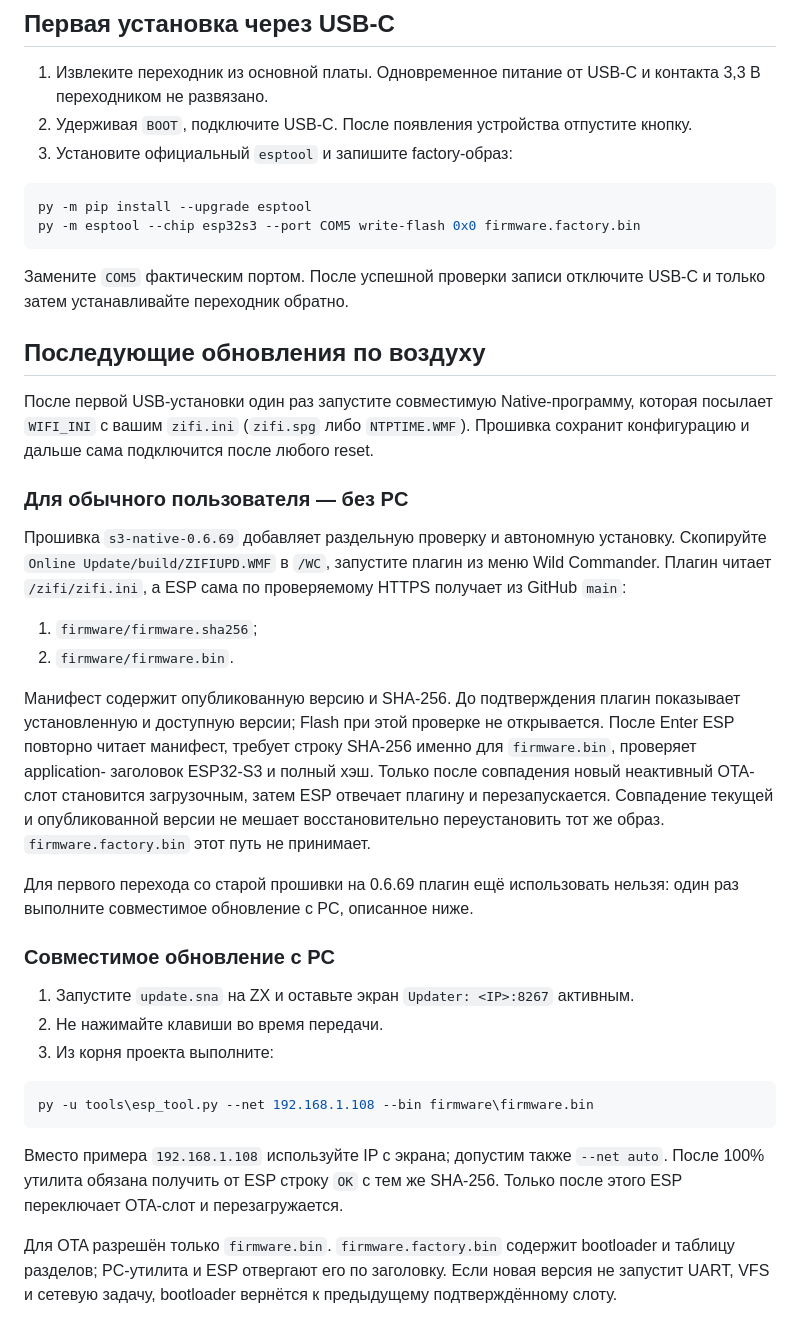
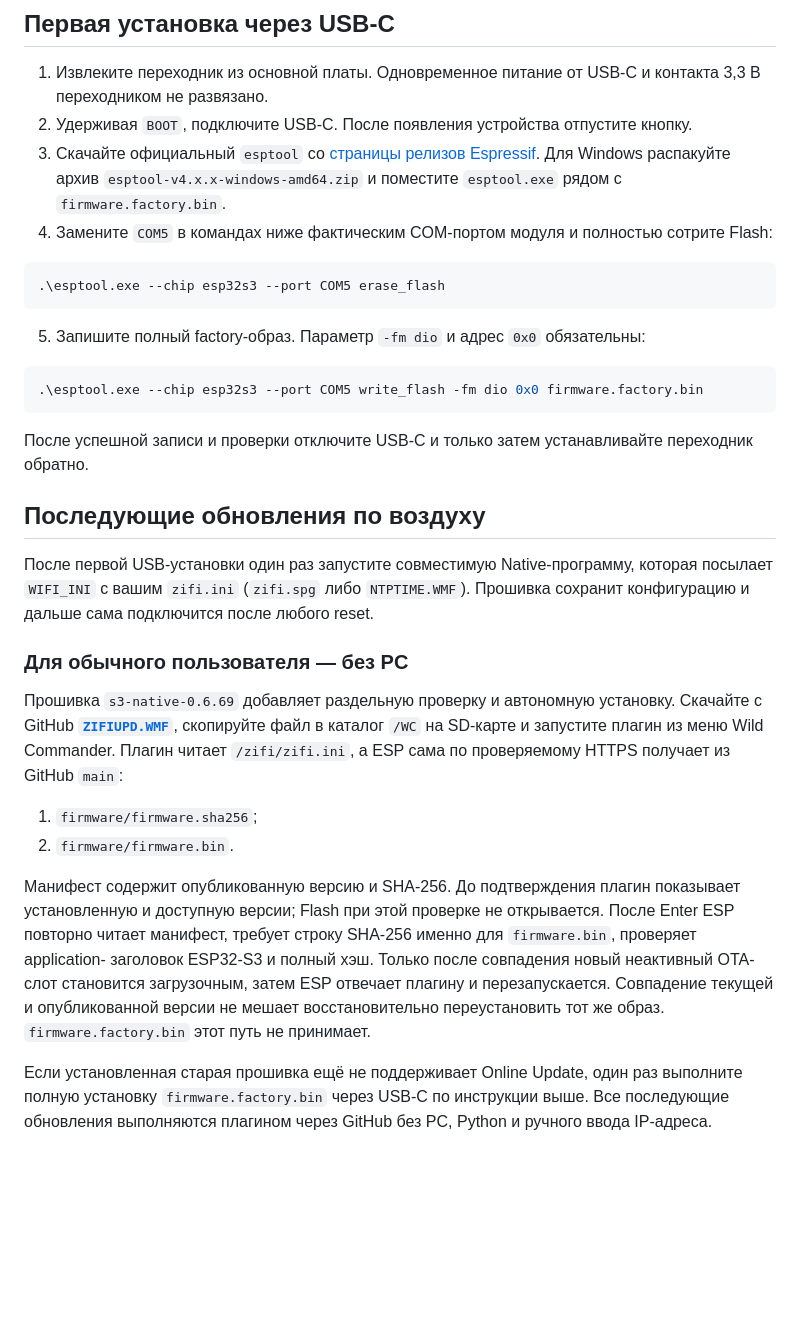
Before and after one commit to andrewinsidelazarev/ZiFi-ESP32-S3-Zero, a Markdown page: firmware/README_RU.md, the part around the change. Rendered like a GitHub page; blank space fills up the shorter version.

````diff
--- a/firmware/README_RU.md
+++ b/firmware/README_RU.md
@@ -51,15 +51,25 @@
    контакта 3,3 В переходником не развязано.
 2. Удерживая `BOOT`, подключите USB-C. После появления устройства отпустите
    кнопку.
-3. Установите официальный `esptool` и запишите factory-образ:
+3. Скачайте официальный `esptool` со
+   [страницы релизов Espressif](https://github.com/espressif/esptool/releases).
+   Для Windows распакуйте архив `esptool-v4.x.x-windows-amd64.zip` и поместите
+   `esptool.exe` рядом с `firmware.factory.bin`.
+4. Замените `COM5` в командах ниже фактическим COM-портом модуля и полностью
+   сотрите Flash:
 
 ```powershell
-py -m pip install --upgrade esptool
-py -m esptool --chip esp32s3 --port COM5 write-flash 0x0 firmware.factory.bin
+.\esptool.exe --chip esp32s3 --port COM5 erase_flash
 ```
 
-Замените `COM5` фактическим портом. После успешной проверки записи отключите
-USB-C и только затем устанавливайте переходник обратно.
+5. Запишите полный factory-образ. Параметр `-fm dio` и адрес `0x0` обязательны:
+
+```powershell
+.\esptool.exe --chip esp32s3 --port COM5 write_flash -fm dio 0x0 firmware.factory.bin
+```
+
+После успешной записи и проверки отключите USB-C и только затем устанавливайте
+переходник обратно.
 
 ## Последующие обновления по воздуху
 
@@ -70,10 +80,12 @@ USB-C и только затем устанавливайте переходни
 
 ### Для обычного пользователя — без PC
 
-Прошивка `s3-native-0.6.69` добавляет раздельную проверку и автономную установку. Скопируйте
-`Online Update/build/ZIFIUPD.WMF` в `/WC`, запустите плагин из меню Wild
-Commander. Плагин читает
-`/zifi/zifi.ini`, а ESP сама по проверяемому HTTPS получает из GitHub `main`:
+Прошивка `s3-native-0.6.69` добавляет раздельную проверку и автономную установку.
+Скачайте с GitHub
+[**`ZIFIUPD.WMF`**](https://github.com/andrewinsidelazarev/ZiFi-ESP32-S3-Zero/raw/refs/heads/main/Online%20Update/build/ZIFIUPD.WMF),
+скопируйте файл в каталог `/WC` на SD-карте и запустите плагин из меню Wild
+Commander. Плагин читает `/zifi/zifi.ini`, а ESP сама по проверяемому HTTPS
+получает из GitHub `main`:
 
 1. `firmware/firmware.sha256`;
 2. `firmware/firmware.bin`.
@@ -87,24 +99,7 @@ OTA-слот становится загрузочным, затем ESP отв
 Совпадение текущей и опубликованной версии не мешает восстановительно
 переустановить тот же образ. `firmware.factory.bin` этот путь не принимает.
 
-Для первого перехода со старой прошивки на 0.6.69 плагин ещё использовать
-нельзя: один раз выполните совместимое обновление с PC, описанное ниже.
-
-### Совместимое обновление с PC
-
-1. Запустите `update.sna` на ZX и оставьте экран `Updater: <IP>:8267` активным.
-2. Не нажимайте клавиши во время передачи.
-3. Из корня проекта выполните:
-
-```powershell
-py -u tools\esp_tool.py --net 192.168.1.108 --bin firmware\firmware.bin
-```
-
-Вместо примера `192.168.1.108` используйте IP с экрана; допустим также
-`--net auto`. После 100% утилита обязана получить от ESP строку `OK` с тем же
-SHA-256. Только после этого ESP переключает OTA-слот и перезагружается.
-
-Для OTA разрешён только `firmware.bin`. `firmware.factory.bin` содержит
-bootloader и таблицу разделов; PC-утилита и ESP отвергают его по заголовку.
-Если новая версия не запустит UART, VFS и сетевую задачу, bootloader вернётся к
-предыдущему подтверждённому слоту.
+Если установленная старая прошивка ещё не поддерживает Online Update, один раз
+выполните полную установку `firmware.factory.bin` через USB-C по инструкции
+выше. Все последующие обновления выполняются плагином через GitHub без PC,
+Python и ручного ввода IP-адреса.
````
Also changed, not shown: README.md (+8 -29 lines).
